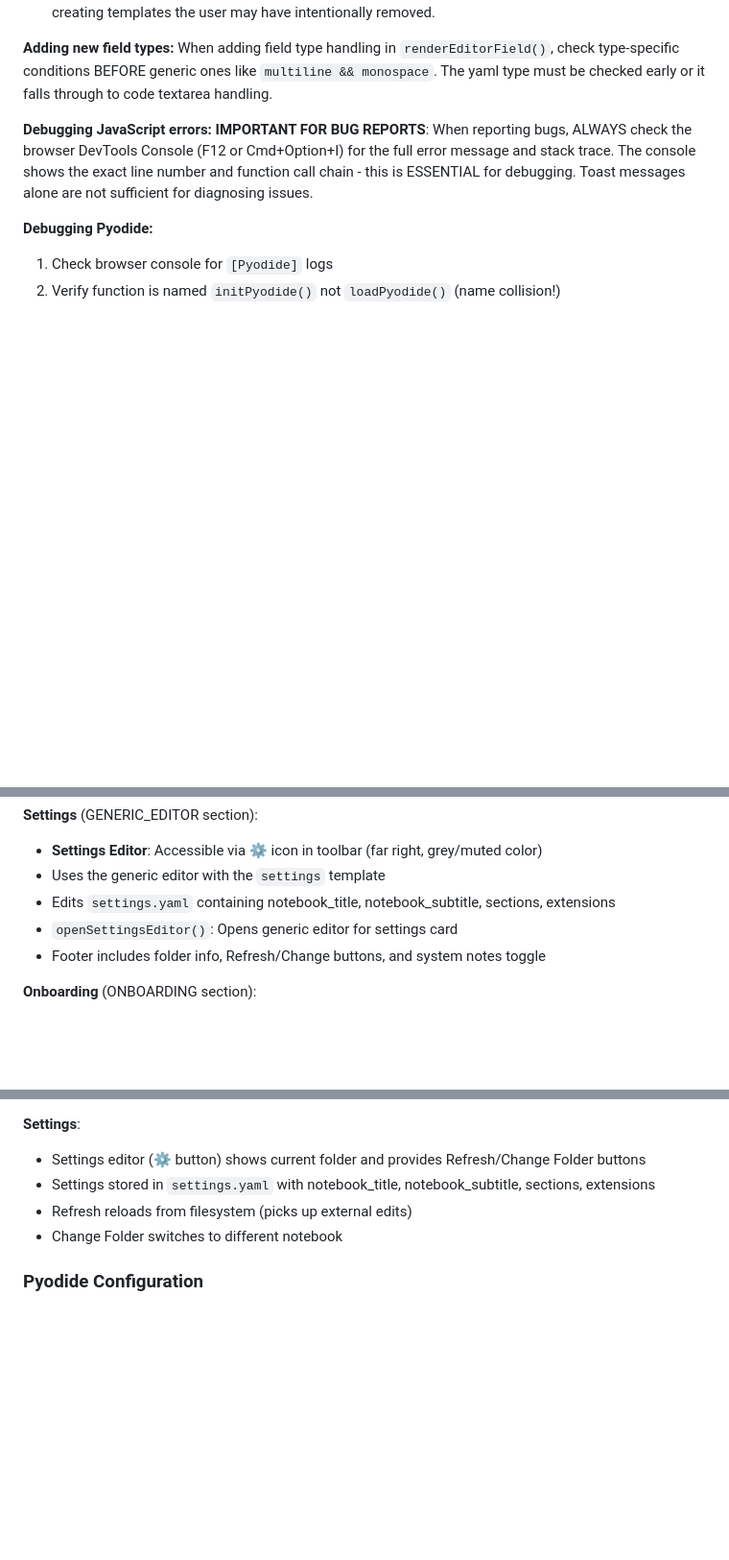
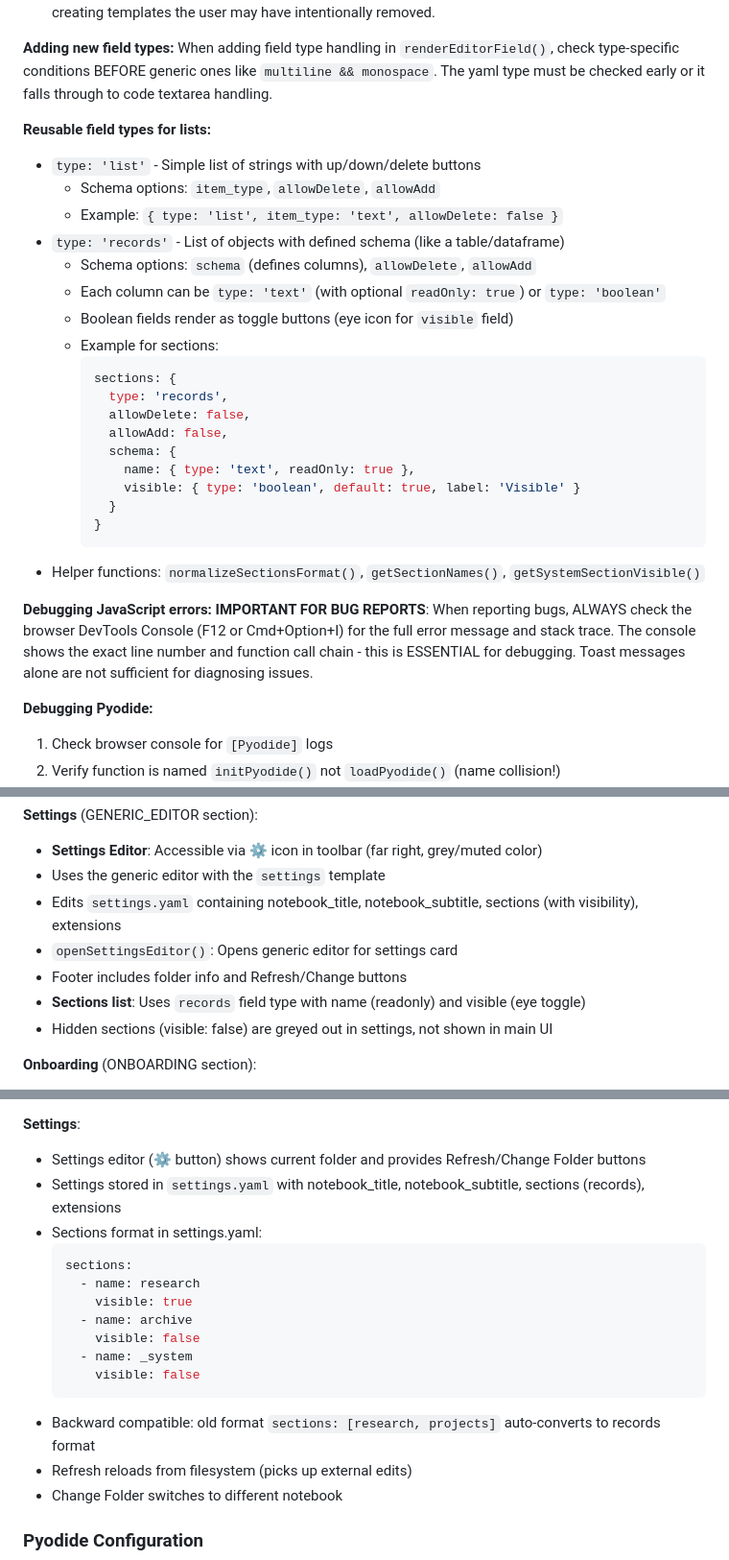
Before and after one commit to davidcpage/research-notebook, a Markdown page: CLAUDE.md, 3 parts joined by grey strips. Shown at 96% size. Rendered like a GitHub page; blank space fills up the shorter version.

Commit message:
Update CLAUDE.md for section visibility and records field type
- Document new list and records field types with examples
- Update data model to show visible property on sections
- Remove showSystemNotes reference (now uses section visibility)
- Update settings section to show new YAML format
- Document backward compatibility for old sections format
- Add helper functions: normalizeSectionsFormat, getSectionNames, getSystemSectionVisible

🤖 Generated with [Claude Code](https://claude.com/claude-code)

Co-Authored-By: Claude Opus 4.5 <noreply@anthropic.com>

````diff
--- a/CLAUDE.md
+++ b/CLAUDE.md
@@ -67,6 +67,28 @@ Note: Card rendering, viewer display, and editing all work automatically via tem
 
 **Adding new field types:**
 When adding field type handling in `renderEditorField()`, check type-specific conditions BEFORE generic ones like `multiline && monospace`. The yaml type must be checked early or it falls through to code textarea handling.
+
+**Reusable field types for lists:**
+- `type: 'list'` - Simple list of strings with up/down/delete buttons
+  - Schema options: `item_type`, `allowDelete`, `allowAdd`
+  - Example: `{ type: 'list', item_type: 'text', allowDelete: false }`
+- `type: 'records'` - List of objects with defined schema (like a table/dataframe)
+  - Schema options: `schema` (defines columns), `allowDelete`, `allowAdd`
+  - Each column can be `type: 'text'` (with optional `readOnly: true`) or `type: 'boolean'`
+  - Boolean fields render as toggle buttons (eye icon for `visible` field)
+  - Example for sections:
+    ```javascript
+    sections: {
+      type: 'records',
+      allowDelete: false,
+      allowAdd: false,
+      schema: {
+        name: { type: 'text', readOnly: true },
+        visible: { type: 'boolean', default: true, label: 'Visible' }
+      }
+    }
+    ```
+- Helper functions: `normalizeSectionsFormat()`, `getSectionNames()`, `getSystemSectionVisible()`
 
 **Debugging JavaScript errors:**
 **IMPORTANT FOR BUG REPORTS**: When reporting bugs, ALWAYS check the browser DevTools Console (F12 or Cmd+Option+I) for the full error message and stack trace. The console shows the exact line number and function call chain - this is ESSENTIAL for debugging. Toast messages alone are not sufficient for diagnosing issues.
@@ -182,9 +204,11 @@ data = {
 **Settings** (GENERIC_EDITOR section):
 - **Settings Editor**: Accessible via ⚙ icon in toolbar (far right, grey/muted color)
 - Uses the generic editor with the `settings` template
-- Edits `settings.yaml` containing notebook_title, notebook_subtitle, sections, extensions
+- Edits `settings.yaml` containing notebook_title, notebook_subtitle, sections (with visibility), extensions
 - `openSettingsEditor()`: Opens generic editor for settings card
-- Footer includes folder info, Refresh/Change buttons, and system notes toggle
+- Footer includes folder info and Refresh/Change buttons
+- **Sections list**: Uses `records` field type with name (readonly) and visible (eye toggle)
+- Hidden sections (visible: false) are greyed out in settings, not shown in main UI
 
 **Onboarding** (ONBOARDING section):
 - First-time setup flow shown when no folder is linked
@@ -257,7 +281,18 @@ notebook-folder/
 
 **Settings**:
 - Settings editor (⚙ button) shows current folder and provides Refresh/Change Folder buttons
-- Settings stored in `settings.yaml` with notebook_title, notebook_subtitle, sections, extensions
+- Settings stored in `settings.yaml` with notebook_title, notebook_subtitle, sections (records), extensions
+- Sections format in settings.yaml:
+  ```yaml
+  sections:
+    - name: research
+      visible: true
+    - name: archive
+      visible: false
+    - name: _system
+      visible: false
+  ```
+- Backward compatible: old format `sections: [research, projects]` auto-converts to records format
 - Refresh reloads from filesystem (picks up external edits)
 - Change Folder switches to different notebook
 
````
Also changed, not shown: other parts of CLAUDE.md (+4 -4 lines).
